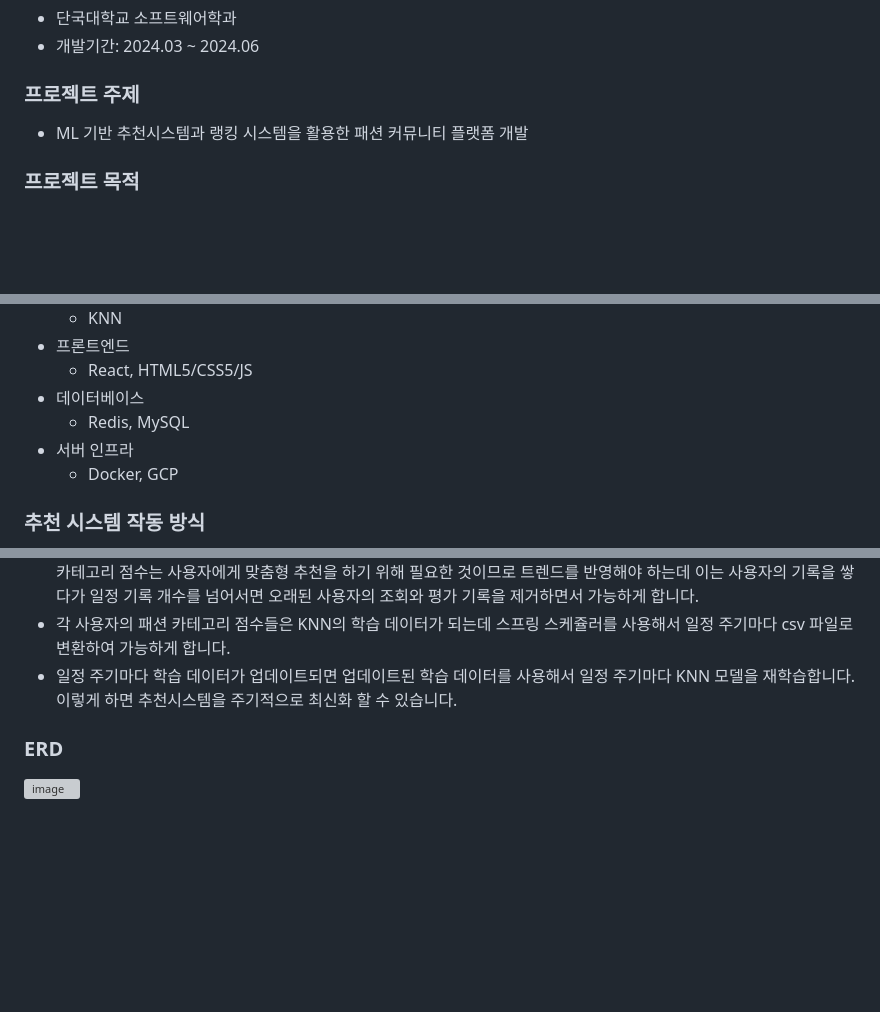
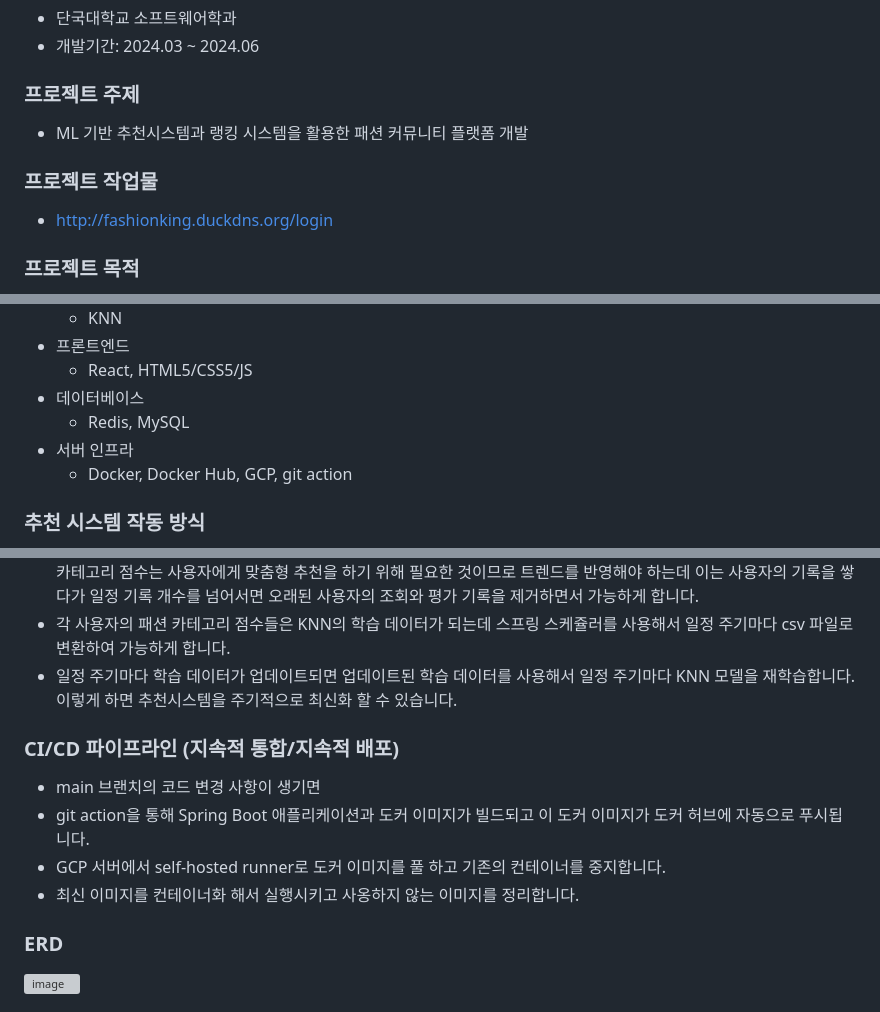
Before and after one commit to YunTaeHyeon/2024-capstone-fashion, a Markdown page: README.md, 3 parts joined by grey strips. Rendered like a GitHub page; blank space fills up the shorter version; grey boxes are pictures that could not be loaded.

```diff
--- a/README.md
+++ b/README.md
@@ -4,6 +4,8 @@
 - 개발기간: 2024.03 ~ 2024.06
 ### 프로젝트 주제
 - ML 기반 추천시스템과 랭킹 시스템을 활용한 패션 커뮤니티 플랫폼 개발
+### 프로젝트 작업물
+- http://fashionking.duckdns.org/login
 ### 프로젝트 목적
 - 이 프로젝트는 패션에 대한 전문성을 갖춘 사람들과 일반 사용자들 간의 상호 교류 및 패션 관련 정보 공유를 위한 플랫폼을 개발하는 것을 목표로 합니다. 패션 전문가와 아마추어 모두가 사용자의 랭킹에 따라 전문성을 인정받을 수 있도록 하고, 인공지능 기반 추천 시스템을 통해 패션 관련 상품 및 스타일을 사용자들에게 제공합니다.
 
@@ -22,7 +24,7 @@
 - 데이터베이스
   - Redis, MySQL
 - 서버 인프라
-  - Docker, GCP
+  - Docker, Docker Hub, GCP, git action
 
 ### 추천 시스템 작동 방식
 - "비슷한 패션 취향을 가진 유저들끼리는 비슷한 취향의 패션 카테고리에 관심이 있을 것이다"의 아이디어로 KNN을 사용하여 비슷한 취향을 가진 N명을 선정하여 그들이 관심있어하는 패션 카테고리의 아이템을 추천합니다.
@@ -31,6 +33,12 @@
 - 각 사용자의 패션 카테고리 점수들은 KNN의 학습 데이터가 되는데 스프링 스케쥴러를 사용해서 일정 주기마다 csv 파일로 변환하여 가능하게 합니다.
 - 일정 주기마다 학습 데이터가 업데이트되면 업데이트된 학습 데이터를 사용해서 일정 주기마다 KNN 모델을 재학습합니다. 이렇게 하면 추천시스템을 주기적으로 최신화 할 수 있습니다.
 
+### CI/CD 파이프라인 (지속적 통합/지속적 배포)
+- main 브랜치의 코드 변경 사항이 생기면
+- git action을 통해 Spring Boot 애플리케이션과 도커 이미지가 빌드되고 이 도커 이미지가 도커 허브에 자동으로 푸시됩니다.
+- GCP 서버에서 self-hosted runner로 도커 이미지를 풀 하고 기존의 컨테이너를 중지합니다.
+- 최신 이미지를 컨테이너화 해서 실행시키고 사옹하지 않는 이미지를 정리합니다.
+
 ### ERD
 <img width="999" alt="image" src="https://github.com/YunTaeHyeon/2024-capstone-fashion/assets/71334400/519f282f-d7cd-47f6-a97b-d71fedd630ab">
 
```
